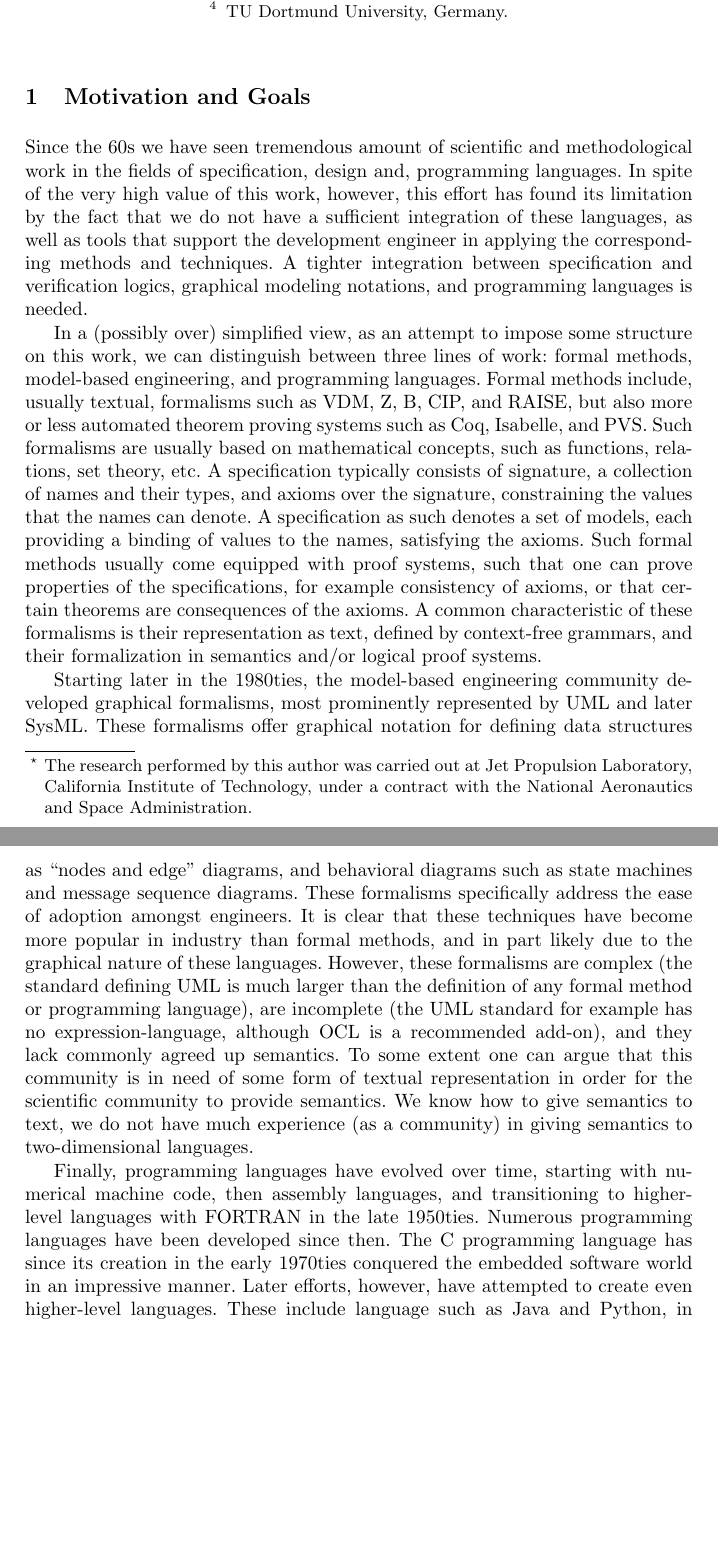
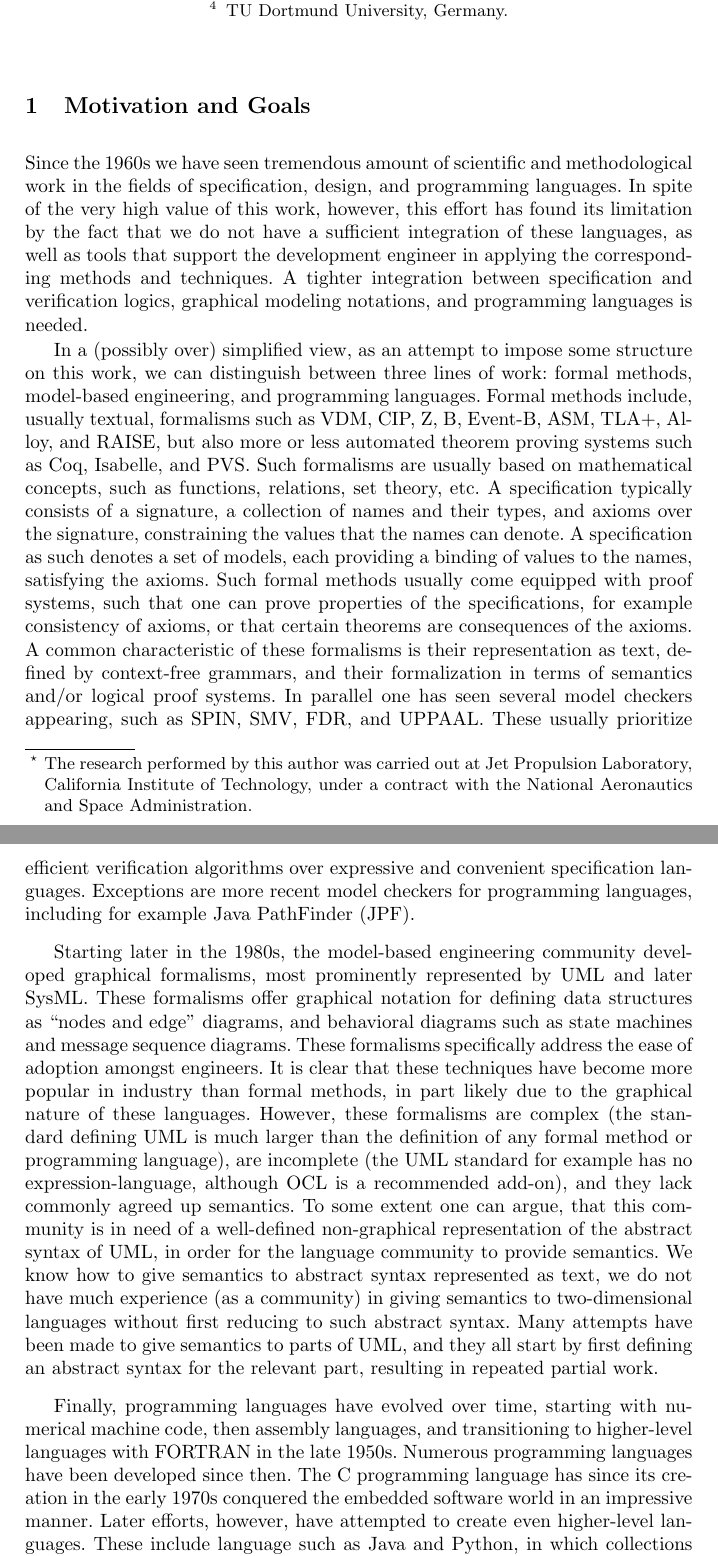
Before and after one commit to havelund/isola-2016-unified-introduction, a LaTeX thesis (main.tex, which reads introduction.tex): two parts of pages 1 and 2 of 8, joined at a grey line, cut so that both start at the same text, the shorter picture padded with empty space. Compiled offline with pdfLaTeX.

Commit message:
made edits for Bernhard

```diff
--- a/introduction.tex
+++ b/introduction.tex
@@ -2,20 +2,20 @@
 \section{Motivation and Goals}
 \label{sec:introduction}
 
-Since the 60s we have seen tremendous amount of scientific and
-methodological work in the fields of specification, design and,
+Since the 1960s we have seen tremendous amount of scientific and
+methodological work in the fields of specification, design, and
 programming languages. In spite of the very high value of this work, however, this effort has found its limitation by the fact that we do not have a sufficient integration of these languages, as well as tools that support the development engineer in applying the corresponding methods and techniques. A tighter integration between specification and verification logics, graphical modeling notations, and programming languages is needed.
 
 In a (possibly over) simplified view, as an attempt to impose some
 structure on this work, we can distinguish between three lines of
 work: formal methods, model-based engineering, and
 programming languages. Formal methods include, usually textual,
-formalisms such as VDM, Z, B, CIP, and RAISE, but also more or less
+formalisms such as VDM, CIP, Z, B, Event-B, ASM, TLA+, Alloy, and RAISE, but also more or less
 automated theorem proving systems such as Coq, Isabelle, and
 PVS. Such formalisms are usually based on mathematical
 concepts, such as functions, relations, set theory, etc. A
 specification typically
-consists of signature, a collection of names and their types, and
+consists of a signature, a collection of names and their types, and
 axioms over  the signature, constraining the values that
 the names can denote. A specification as such denotes a set of
 models, each providing a binding of values to the names, satisfying
@@ -23,9 +23,13 @@ the axioms. Such formal methods usually come equipped with proof
 systems, such that one can prove properties of the specifications,
 for example consistency of axioms, or that certain theorems are
 consequences of the axioms. A common characteristic of
-these formalisms is their representation as text, defined by context-free grammars, and their formalization in semantics and/or logical proof systems.
+these formalisms is their representation as text, defined by context-free grammars, and their formalization in terms of semantics and/or logical proof systems.
+%
+In parallel one has seen several model checkers appearing, such as
+SPIN, SMV, FDR, and UPPAAL. These usually prioritize efficient verification algorithms over expressive and convenient
+specification languages. Exceptions are more recent model checkers for programming languages, including for example Java PathFinder (JPF).
 
-Starting later in the 1980ties, the model-based
+Starting later in the 1980s, the model-based
 engineering community developed graphical formalisms, most
 prominently represented by UML and later SysML. These formalisms
 offer graphical notation for defining data structures as ``nodes
@@ -33,24 +37,28 @@ and edge'' diagrams, and behavioral diagrams such as state machines
 and message sequence diagrams. These formalisms specifically
 address the ease of adoption amongst engineers. It is clear that
 these techniques have become more popular in industry than formal
-methods, and in part likely due to the graphical nature of
+methods, in part likely due to the graphical nature of
 these languages. However, these formalisms are complex (the
 standard defining UML is much larger than the definition of any
 formal method or programming language), are incomplete (the UML
 standard for example has no expression-language, although OCL is
 a recommended add-on), and they lack commonly agreed up semantics.
-To some extent one can argue that this community is in need of some form of
-textual representation in order for the scientific community to
-provide semantics. We know how to give semantics to text, we do not
-have much experience (as a community) in giving semantics to
-two-dimensional languages.
+To some extent one can argue, that this community is in need of a
+well-defined non-graphical representation of the abstract syntax
+of UML, in order for the language community to provide
+semantics. We know how to give semantics to abstract syntax
+represented as text, we do not have much experience (as a community) in giving semantics to two-dimensional languages without first reducing to such abstract syntax.
+%
+Many attempts have been made to give semantics to parts of UML,
+and they all start by first defining an abstract syntax for the
+relevant part, resulting in repeated partial work.
 
 Finally, programming languages have evolved over time, starting
 with numerical machine code, then assembly languages, and
 transitioning to higher-level languages with FORTRAN in the late
-1950ties. Numerous programming languages have been developed since
+1950s. Numerous programming languages have been developed since
 then. The C programming language has  since its creation in the
-early 1970ties conquered the embedded software world in an
+early 1970s conquered the embedded software world in an
 impressive manner. Later efforts, however, have attempted to
 create even higher-level languages. These include language such as
 Java and Python, in which collections such as sets, lists and maps
```
Also changed, not shown: contributions.tex (+1 -1 lines), paper-123.tex (+1 -1 lines), paper-41.tex (+1 -1 lines), paper-95.tex (+1 -1 lines).
